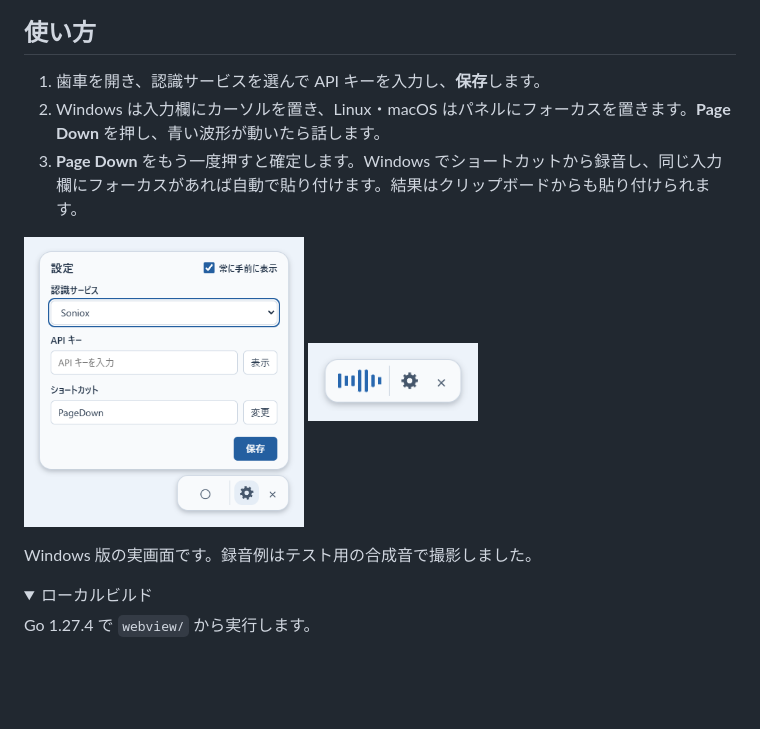
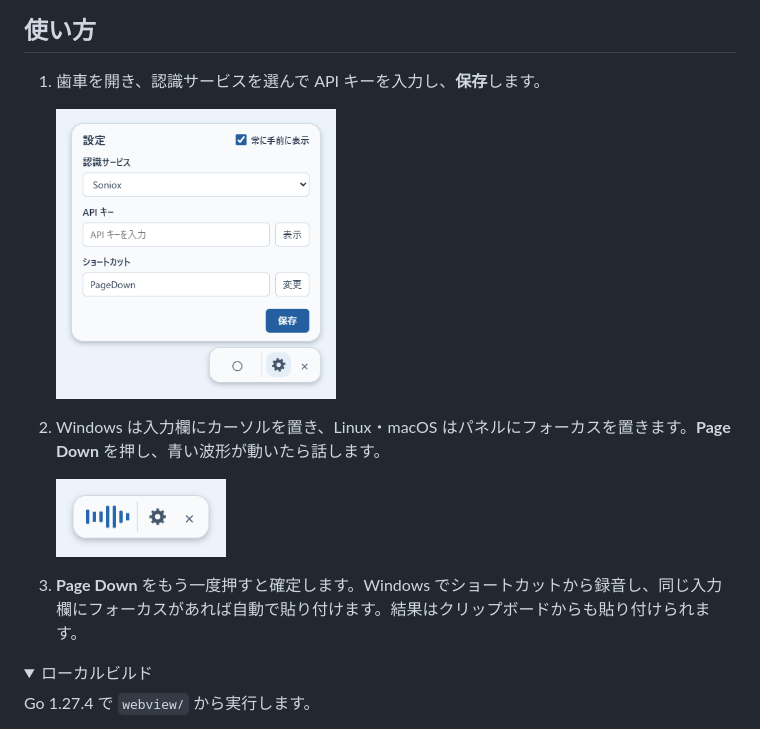
Before and after one commit to sk-guritech/voice-typing, a Markdown page: README.ja.md, the part around the change. GitHub-like rendering; pictures changed too: docs/settings.png; folded sections open; blank space fills up the shorter version.

```diff
--- a/README.ja.md
+++ b/README.ja.md
@@ -17,12 +17,14 @@ Soniox または OpenAI で音声を文字にします。
 ## 使い方
 
 1. 歯車を開き、認識サービスを選んで API キーを入力し、**保存**します。
+
+   <img src="docs/settings.png" width="280" alt="Voice Typing の設定画面">
+
 2. Windows は入力欄にカーソルを置き、Linux・macOS はパネルにフォーカスを置きます。**Page Down** を押し、青い波形が動いたら話します。
+
+   <img src="docs/recording.png" width="170" alt="録音中の青い波形">
+
 3. **Page Down** をもう一度押すと確定します。Windows でショートカットから録音し、同じ入力欄にフォーカスがあれば自動で貼り付けます。結果はクリップボードからも貼り付けられます。
-
-<img src="docs/settings.png" width="280" alt="Voice Typing の設定画面"> <img src="docs/recording.png" width="170" alt="録音中の青い波形">
-
-Windows 版の実画面です。録音例はテスト用の合成音で撮影しました。
 
 <details>
 <summary>ローカルビルド</summary>
```
Also changed, not shown: README.md (+6 -4 lines), 1 other file.
